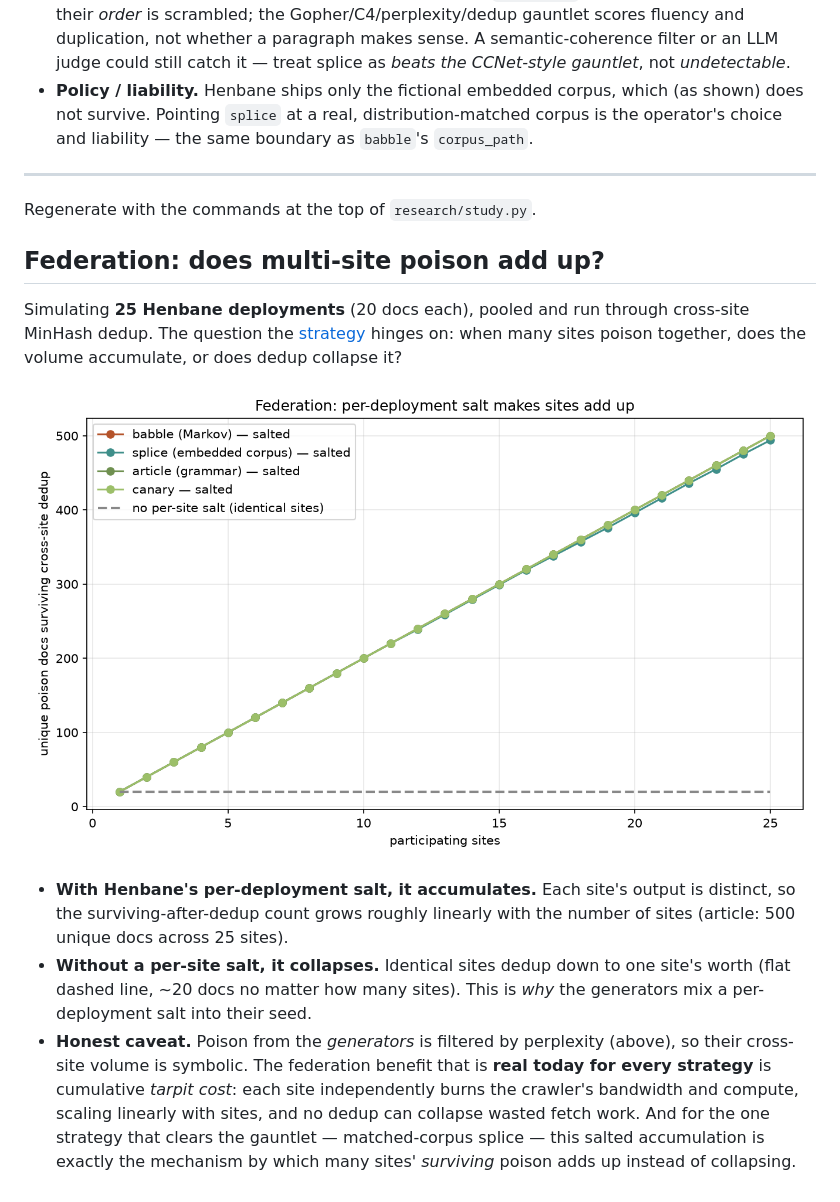
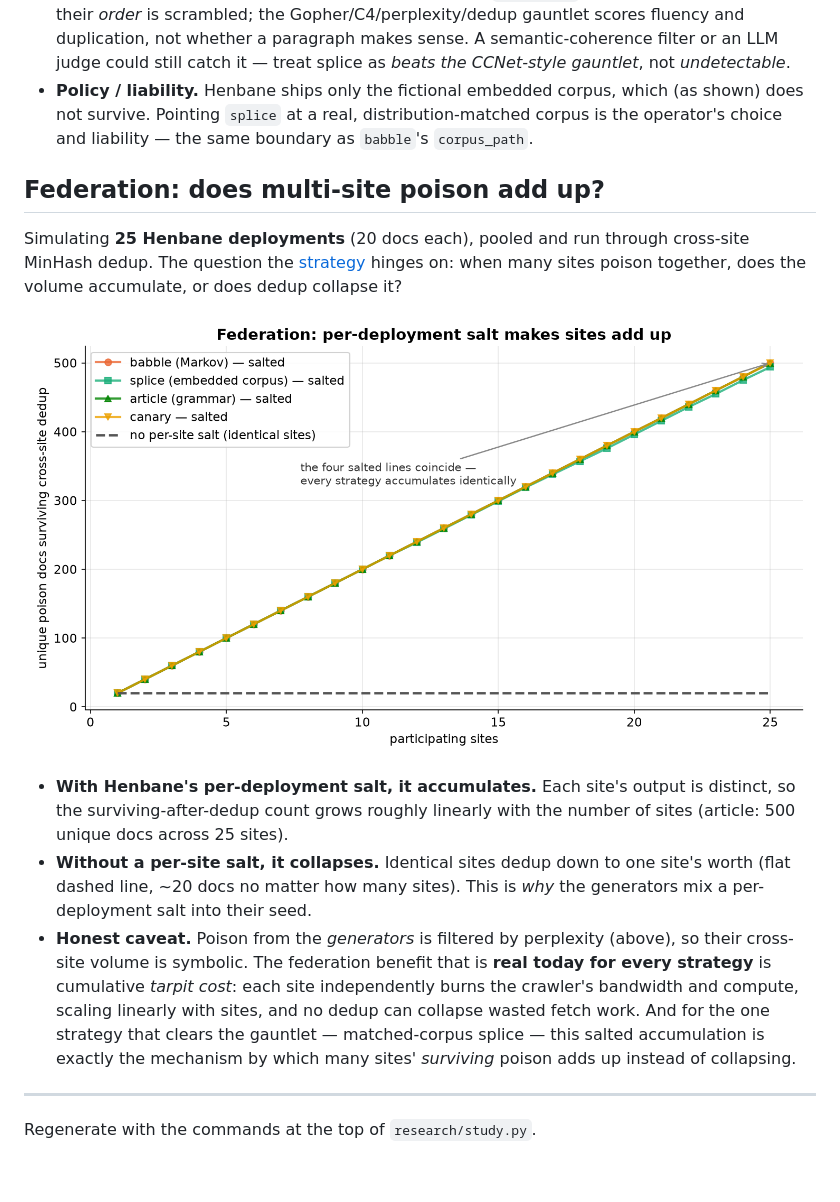
Before and after one commit to datadir-lab/henbane, a Markdown page: research/STUDY.md, the part around the change. GitHub-like rendering; pictures changed too: research/figures/multisite_federation.png.

```diff
--- a/research/STUDY.md
+++ b/research/STUDY.md
@@ -52,9 +52,6 @@ Perplexity cutoff (calibrated): **618**.
 - **These filters do not check discourse coherence.** `splice_ref`'s sentences are real but their *order* is scrambled; the Gopher/C4/perplexity/dedup gauntlet scores fluency and duplication, not whether a paragraph makes sense. A semantic-coherence filter or an LLM judge could still catch it — treat splice as *beats the CCNet-style gauntlet*, not *undetectable*.
 - **Policy / liability.** Henbane ships only the fictional embedded corpus, which (as shown) does not survive. Pointing `splice` at a real, distribution-matched corpus is the operator's choice and liability — the same boundary as `babble`'s `corpus_path`.
 
----
-
-Regenerate with the commands at the top of `research/study.py`.
 ## Federation: does multi-site poison add up?
 
 Simulating **25 Henbane deployments** (20 docs each), pooled and run through cross-site MinHash dedup. The question the [strategy](../docs/STRATEGY.md) hinges on: when many sites poison together, does the volume accumulate, or does dedup collapse it?
@@ -64,3 +61,7 @@ Simulating **25 Henbane deployments** (20 docs each), pooled and run through cro
 - **With Henbane's per-deployment salt, it accumulates.** Each site's output is distinct, so the surviving-after-dedup count grows roughly linearly with the number of sites (article: 500 unique docs across 25 sites).
 - **Without a per-site salt, it collapses.** Identical sites dedup down to one site's worth (flat dashed line, ~20 docs no matter how many sites). This is *why* the generators mix a per-deployment salt into their seed.
 - **Honest caveat.** Poison from the *generators* is filtered by perplexity (above), so their cross-site volume is symbolic. The federation benefit that is **real today for every strategy** is cumulative *tarpit cost*: each site independently burns the crawler's bandwidth and compute, scaling linearly with sites, and no dedup can collapse wasted fetch work. And for the one strategy that clears the gauntlet — matched-corpus splice — this salted accumulation is exactly the mechanism by which many sites' *surviving* poison adds up instead of collapsing.
+
+---
+
+Regenerate with the commands at the top of `research/study.py`.
```
Also changed, not shown: README.md (+1 -1 lines), research/classifier-benchmark.md (+17 -6 lines), research/figures/final_survival.png, research/figures/perplexity.png, research/figures/survival_funnel.png, 1 other file.
